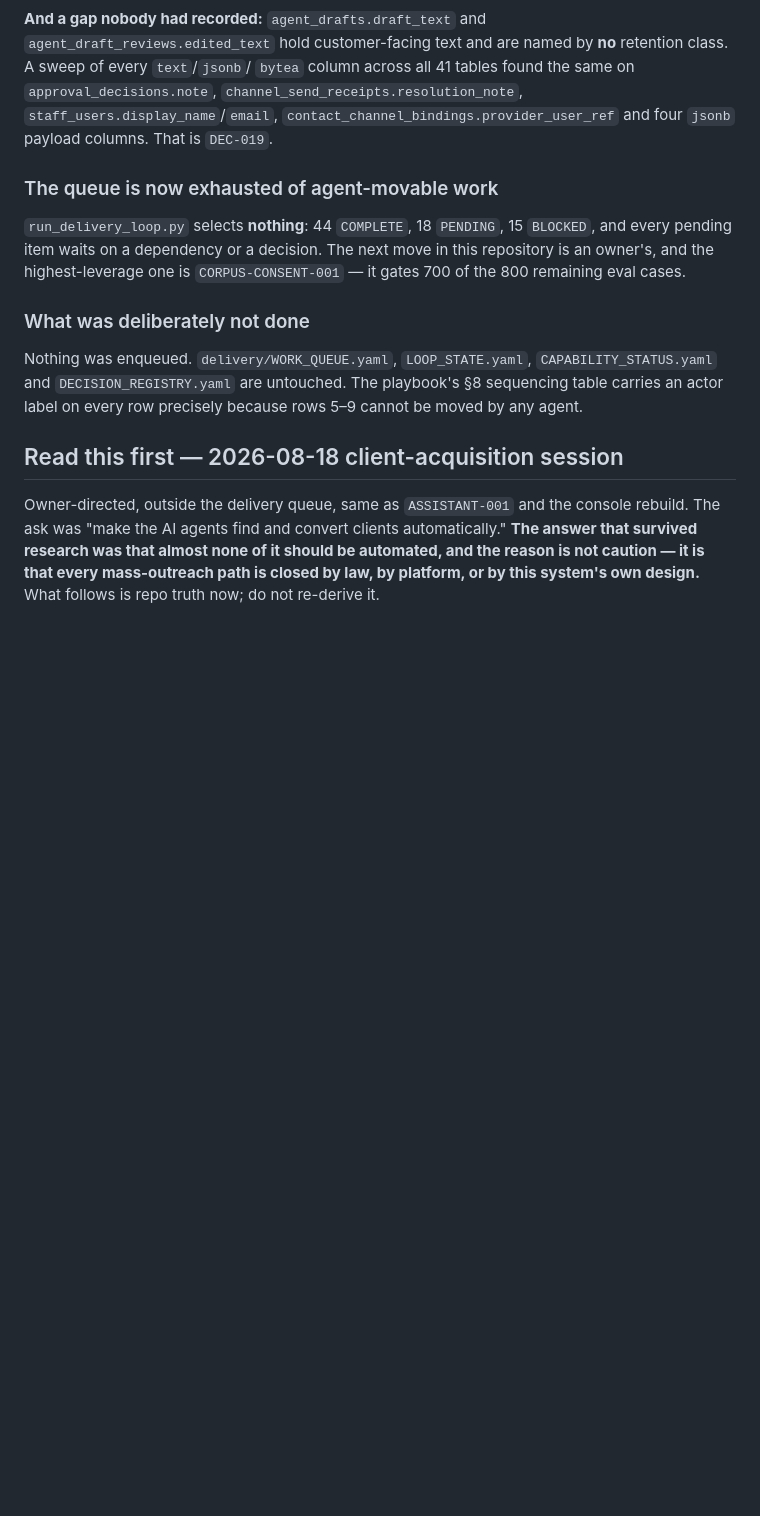
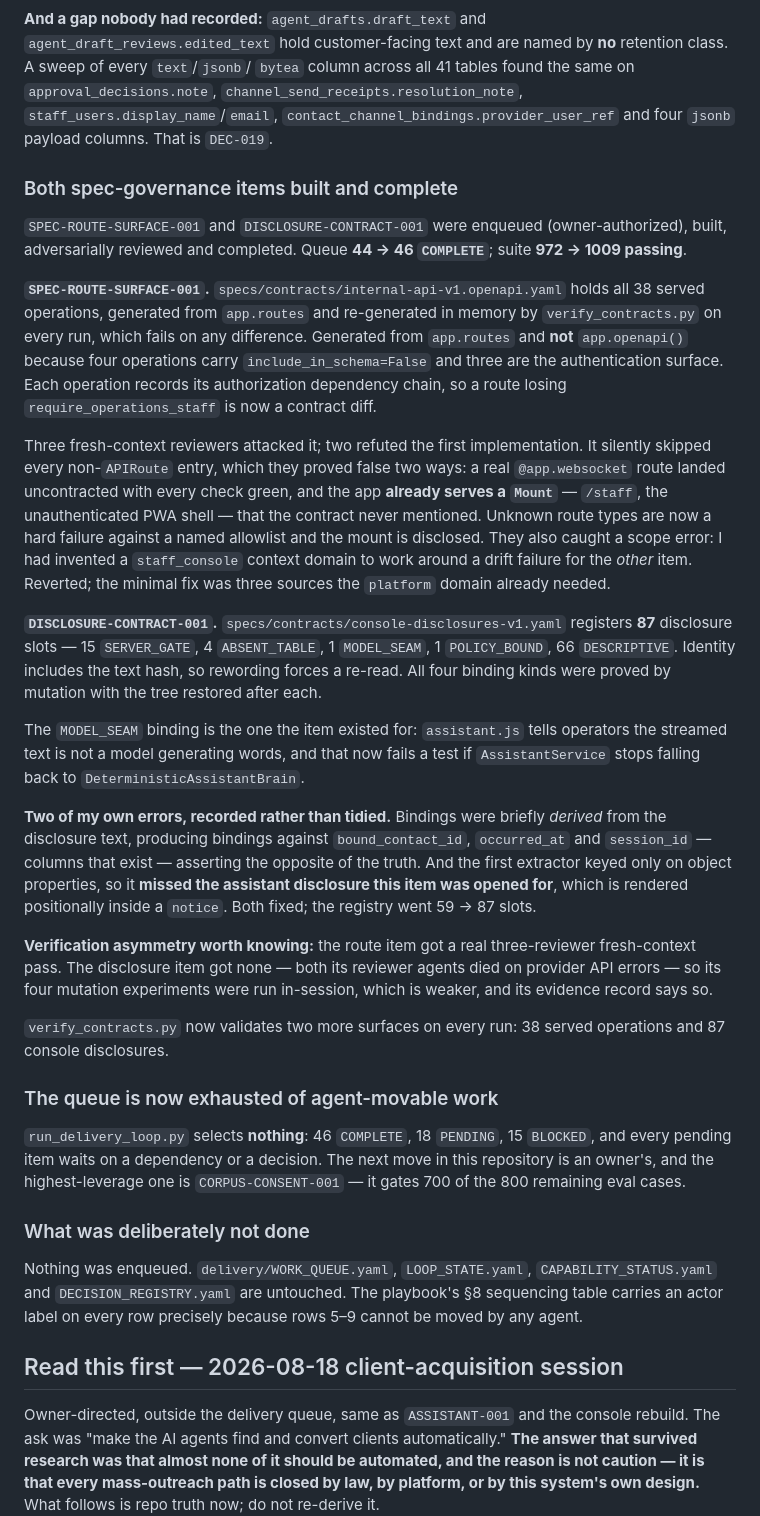
Before and after one commit to andreidhoang/nha-trang-laundry-ai, a Markdown page: context/PROJECT_CONTINUATION.md, the part around the change. GitHub-like rendering; blank space fills up the shorter version.

Commit message:
docs(projections): close rows 2 and 4, and correct the disclosure count 58 -> 87
Both governance items are complete, so the sequencing table's rows 2 and 4 are struck
and the projections record what landed: 38 served operations contracted with a check
that fails when a route arrives without an entry, and 87 console disclosures registered
with 21 bound to the code facts that make them true.

Row 4's number was wrong in the same way row 1's was, one level down. I measured 58
disclosure slots by counting keyed properties and treated that as the set. The real
population is 87, because the example the playbook itself used to motivate the row -- the
assistant's streaming disclosure -- is rendered positionally inside a notice element and
no key names it. The first registry therefore covered 59 slots and not the one the item
existed for. Counting the set was the right instinct; counting only the shape of set I
had already found was not, and that is now in the playbook next to the other corrections.

The projections also record the verification asymmetry rather than averaging it away: the
route item got a genuine three-reviewer fresh-context pass which refuted its first
implementation twice, and the disclosure item got none because both its reviewer agents
died on provider API errors, so its mutation experiments were run in-session.

No queue, evidence, capability, gate or decision state changed. Documentation only.

Co-Authored-By: Claude Opus 5 (1M context) <noreply@anthropic.com>
Claude-Session: https://claude.ai/code/session_01RTNNEqjep6W5zR5EZ5WVqe

```diff
--- a/context/PROJECT_CONTINUATION.md
+++ b/context/PROJECT_CONTINUATION.md
@@ -133,9 +133,51 @@ hold customer-facing text and are named by **no** retention class. A sweep of ev
 `channel_send_receipts.resolution_note`, `staff_users.display_name`/`email`,
 `contact_channel_bindings.provider_user_ref` and four `jsonb` payload columns. That is `DEC-019`.
 
+### Both spec-governance items built and complete
+
+`SPEC-ROUTE-SURFACE-001` and `DISCLOSURE-CONTRACT-001` were enqueued (owner-authorized), built,
+adversarially reviewed and completed. Queue **44 → 46 `COMPLETE`**; suite **972 → 1009 passing**.
+
+**`SPEC-ROUTE-SURFACE-001`.** `specs/contracts/internal-api-v1.openapi.yaml` holds all 38 served
+operations, generated from `app.routes` and re-generated in memory by `verify_contracts.py` on every
+run, which fails on any difference. Generated from `app.routes` and **not** `app.openapi()` because
+four operations carry `include_in_schema=False` and three are the authentication surface. Each
+operation records its authorization dependency chain, so a route losing `require_operations_staff`
+is now a contract diff.
+
+Three fresh-context reviewers attacked it; two refuted the first implementation. It silently skipped
+every non-`APIRoute` entry, which they proved false two ways: a real `@app.websocket` route landed
+uncontracted with every check green, and the app **already serves a `Mount`** — `/staff`, the
+unauthenticated PWA shell — that the contract never mentioned. Unknown route types are now a hard
+failure against a named allowlist and the mount is disclosed. They also caught a scope error: I had
+invented a `staff_console` context domain to work around a drift failure for the *other* item.
+Reverted; the minimal fix was three sources the `platform` domain already needed.
+
+**`DISCLOSURE-CONTRACT-001`.** `specs/contracts/console-disclosures-v1.yaml` registers **87**
+disclosure slots — 15 `SERVER_GATE`, 4 `ABSENT_TABLE`, 1 `MODEL_SEAM`, 1 `POLICY_BOUND`, 66
+`DESCRIPTIVE`. Identity includes the text hash, so rewording forces a re-read. All four binding kinds
+were proved by mutation with the tree restored after each.
+
+The `MODEL_SEAM` binding is the one the item existed for: `assistant.js` tells operators the streamed
+text is not a model generating words, and that now fails a test if `AssistantService` stops falling
+back to `DeterministicAssistantBrain`.
+
+**Two of my own errors, recorded rather than tidied.** Bindings were briefly *derived* from the
+disclosure text, producing bindings against `bound_contact_id`, `occurred_at` and `session_id` —
+columns that exist — asserting the opposite of the truth. And the first extractor keyed only on
+object properties, so it **missed the assistant disclosure this item was opened for**, which is
+rendered positionally inside a `notice`. Both fixed; the registry went 59 → 87 slots.
+
+**Verification asymmetry worth knowing:** the route item got a real three-reviewer fresh-context
+pass. The disclosure item got none — both its reviewer agents died on provider API errors — so its
+four mutation experiments were run in-session, which is weaker, and its evidence record says so.
+
+`verify_contracts.py` now validates two more surfaces on every run: 38 served operations and 87
+console disclosures.
+
 ### The queue is now exhausted of agent-movable work
 
-`run_delivery_loop.py` selects **nothing**: 44 `COMPLETE`, 18 `PENDING`, 15 `BLOCKED`, and every
+`run_delivery_loop.py` selects **nothing**: 46 `COMPLETE`, 18 `PENDING`, 15 `BLOCKED`, and every
 pending item waits on a dependency or a decision. The next move in this repository is an owner's, and
 the highest-leverage one is `CORPUS-CONSENT-001` — it gates 700 of the 800 remaining eval cases.
 
```
Also changed, not shown: docs/AGENTIC_PRODUCTION_HARNESS_PLAYBOOK_2026-08.md (+8 -2 lines), docs/STATUS.md (+7 -2 lines).
